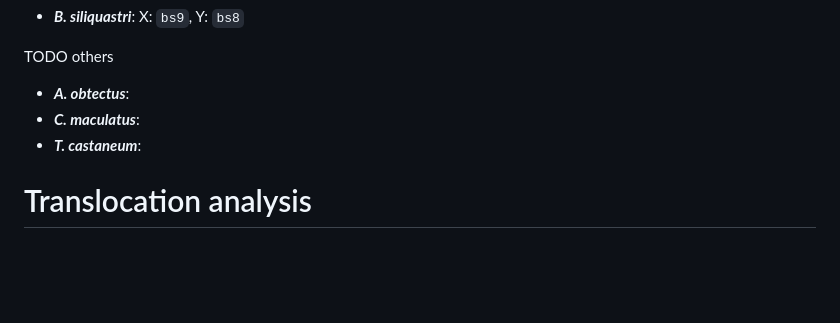
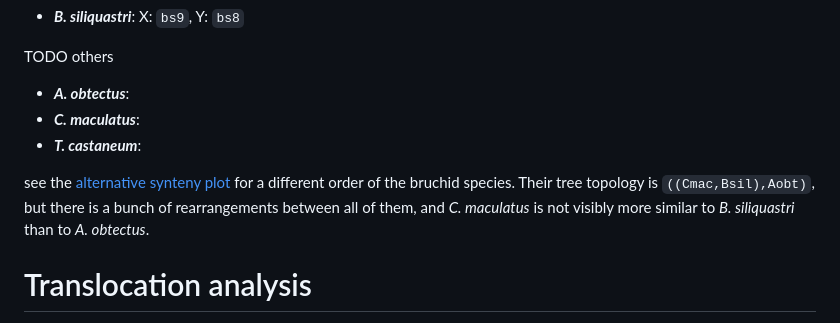
Before and after one commit to milena-t/PhD_chapter2, a Markdown page: README.md, the part around the change. GitHub-like rendering; blank space fills up the shorter version.

```diff
--- a/README.md
+++ b/README.md
@@ -44,6 +44,8 @@ TODO others
 * ***C. maculatus***:
 * ***T. castaneum***:
 
+see the [alternative synteny plot](data/images/synvisio_plot.png) for a different order of the bruchid species. Their tree topology is `((Cmac,Bsil),Aobt)`, but there is a bunch of rearrangements between all of them, and *C. maculatus* is not visibly more similar to *B. siliquastri* than to *A. obtectus*.
+
 # Translocation analysis
 
 I aim to investigate the processes by which the genes migrate to the sex chromosomes resulting in the patterns we observe today. Orthologs, including gametologs, are identified with orthofinder between all species, and with the help of the known phylogeny I will trace back when and how genes on the Y chromosome originated.
```
